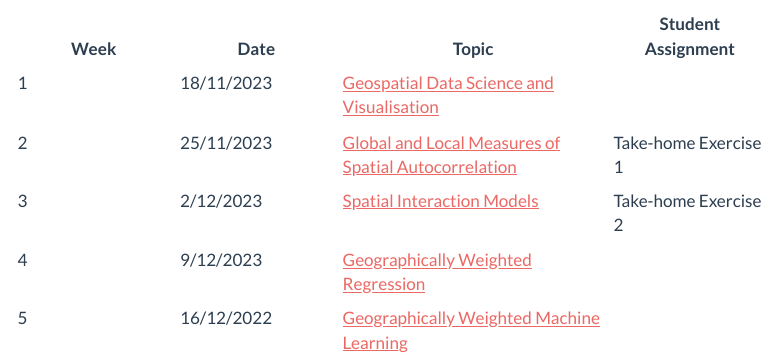
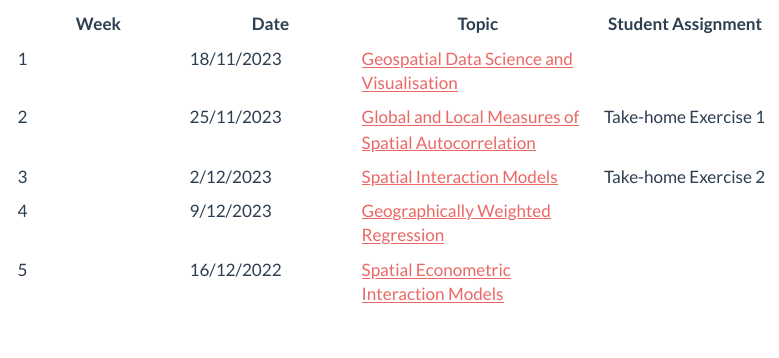
Before and after one commit to tskam/ISSS624-AY2023-24Nov, a Quarto document (lesson.qmd): the page in a window 1100 px wide, from 70 px down. Rendered offline with R 4.5, knitr and Pandoc in place of Quarto, with nearby package versions; menus at the side of the page are left out.

Commit message:
Commit after revising Lesson 5

```diff
--- a/lesson.qmd
+++ b/lesson.qmd
@@ -4,9 +4,9 @@ editor: visual
 ---
 
 | Week | Date       | Topic                                                                                | Student Assignment   |
-|----------------|----------------|--------------------------|----------------|
-| 1    | 18/11/2023 | [Geospatial Data Science and Visualisation](outline/lesson1_outline.html)                     |                      |
+|-----------------|-----------------|-----------------------|-----------------|
+| 1    | 18/11/2023 | [Geospatial Data Science and Visualisation](outline/lesson1_outline.html)            |                      |
 | 2    | 25/11/2023 | [Global and Local Measures of Spatial Autocorrelation](outline/Lesson2_outline.html) | Take-home Exercise 1 |
 | 3    | 2/12/2023  | [Spatial Interaction Models](outline/Lesson3_outline.html)                           | Take-home Exercise 2 |
 | 4    | 9/12/2023  | [Geographically Weighted Regression](outline/Lesson4_outline.html)                   |                      |
-| 5    | 16/12/2022 | [Geographically Weighted Machine Learning](outline/Lesson5_outline.html)             |                      |
+| 5    | 16/12/2022 | [Spatial Econometric Interaction Models](outline/Lesson5_outline.html)             |                      |
```
Also changed, not shown: 2 other files.
